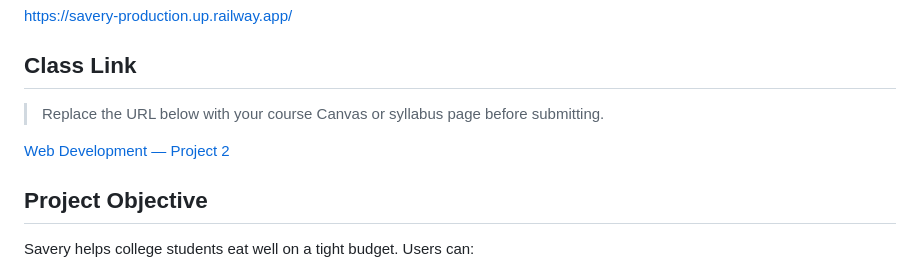
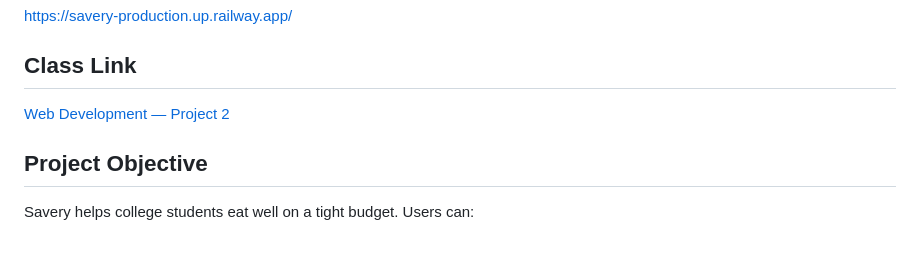
Before and after one commit to jamesjacob2001/Savery, a Markdown page: README.md, the part around the change. GitHub-like rendering; blank space fills up the shorter version.

Commit message:
Update course link in README
Updated course link in README to point to the correct project page.

```diff
--- a/README.md
+++ b/README.md
@@ -13,9 +13,7 @@ A web application that helps college students discover affordable recipes, save
 
 ## Class Link
 
-> Replace the URL below with your course Canvas or syllabus page before submitting.
-
-[Web Development — Project 2](https://YOUR-COURSE-LINK-HERE)
+[Web Development — Project 2](https://johnguerra.co/classes/webDevelopment_online_summer_2026/)
 
 ## Project Objective
 
```
